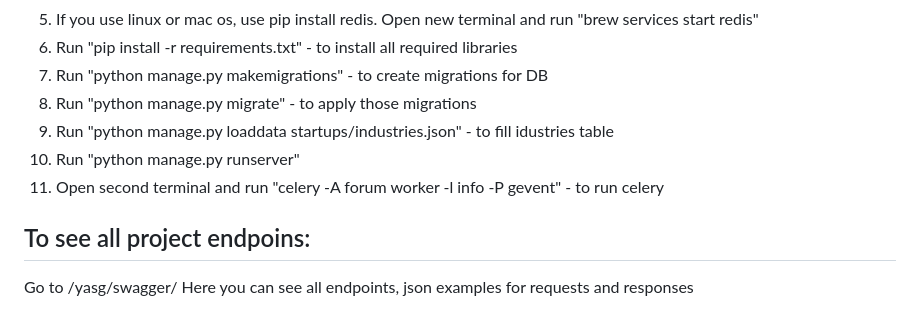
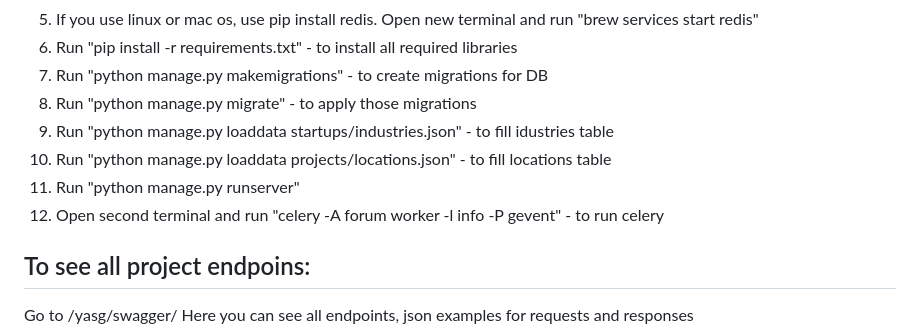
Before and after one commit to Project-Stage-Academy/UA_1155_alpha, a Markdown page: README.md, the part around the change. Rendered like a GitHub page.

```diff
--- a/README.md
+++ b/README.md
@@ -94,8 +94,9 @@ We are committed to delivering a platform that is not just a marketplace for ide
  7) Run "python manage.py makemigrations" - to create migrations for DB
  8) Run "python manage.py migrate" - to apply those migrations
  9) Run "python manage.py loaddata startups/industries.json" - to fill idustries table
- 10) Run "python manage.py runserver"
- 11) Open second terminal and run "celery -A forum  worker -l info -P gevent" - to run celery
+ 10) Run "python manage.py loaddata projects/locations.json" - to fill locations table
+ 11) Run "python manage.py runserver"
+ 12) Open second terminal and run "celery -A forum  worker -l info -P gevent" - to run celery
 
 ## To see all project endpoins:
 
```
